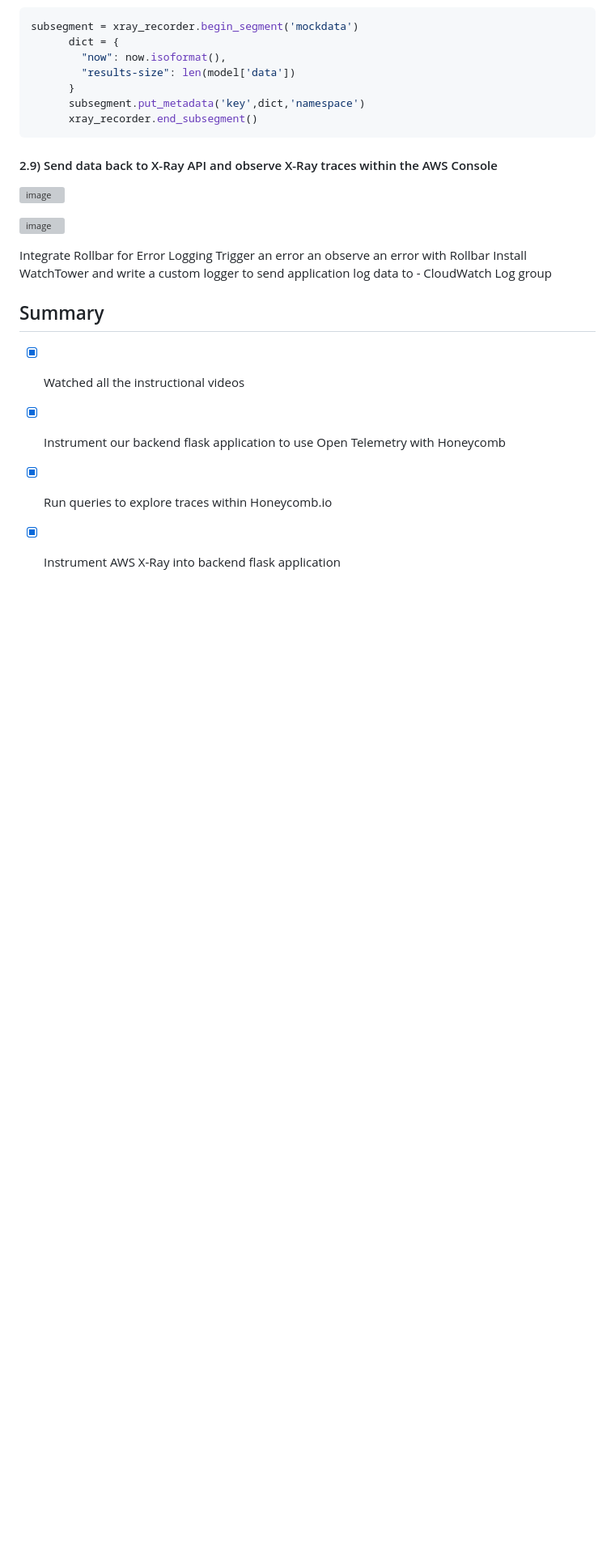
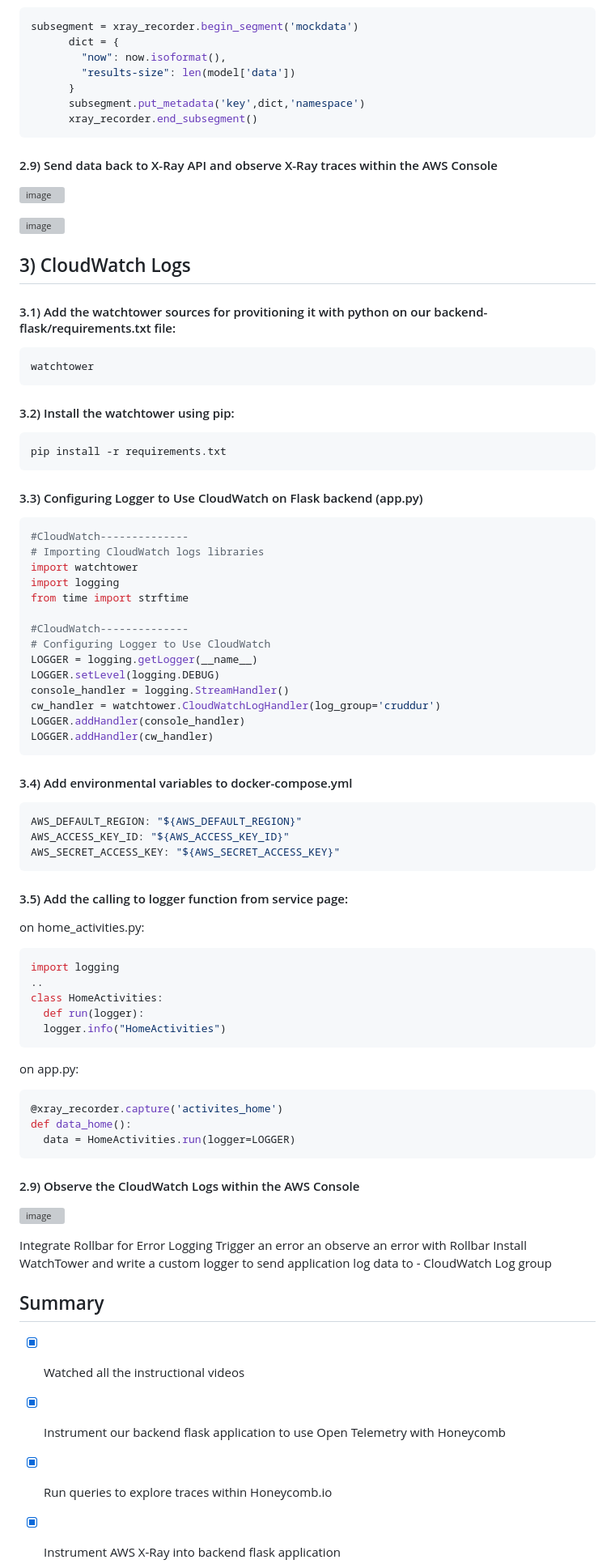
Before and after one commit to rodrorivero/aws-bootcamp-cruddur-2023, a Markdown page: journal/week2.md, the part around the change. Shown: that part at 81% size. Rendered like a GitHub page; blank space fills up the shorter version; grey boxes are pictures that could not be loaded.

Commit message:
Update week2 pre finish

````diff
--- a/journal/week2.md
+++ b/journal/week2.md
@@ -193,6 +193,59 @@ subsegment = xray_recorder.begin_segment('mockdata')
 ![image](https://user-images.githubusercontent.com/85003009/222981149-ab00c22c-05c0-4ed1-9296-000399a818ba.png)
 
 
+## 3) CloudWatch Logs
+
+#### 3.1) Add the watchtower sources for provitioning it with python on our backend-flask/requirements.txt file:
+```txt
+watchtower
+```
+#### 3.2) Install the watchtower using pip:
+```txt
+pip install -r requirements.txt
+```
+#### 3.3) Configuring Logger to Use CloudWatch on Flask backend (app.py)
+
+```py
+#CloudWatch--------------
+# Importing CloudWatch logs libraries
+import watchtower
+import logging
+from time import strftime
+
+#CloudWatch--------------
+# Configuring Logger to Use CloudWatch
+LOGGER = logging.getLogger(__name__)
+LOGGER.setLevel(logging.DEBUG)
+console_handler = logging.StreamHandler()
+cw_handler = watchtower.CloudWatchLogHandler(log_group='cruddur')
+LOGGER.addHandler(console_handler)
+LOGGER.addHandler(cw_handler)
+```
+#### 3.4) Add environmental variables to docker-compose.yml
+```yml
+AWS_DEFAULT_REGION: "${AWS_DEFAULT_REGION}"
+AWS_ACCESS_KEY_ID: "${AWS_ACCESS_KEY_ID}"
+AWS_SECRET_ACCESS_KEY: "${AWS_SECRET_ACCESS_KEY}"
+```
+#### 3.5) Add the calling to logger function from service page:
+
+on home_activities.py:
+```py
+import logging
+..
+class HomeActivities:
+  def run(logger):
+  logger.info("HomeActivities")
+```
+on app.py:
+```py
+@xray_recorder.capture('activites_home')
+def data_home():
+  data = HomeActivities.run(logger=LOGGER)
+```
+#### 2.9) Observe the CloudWatch Logs within the AWS Console
+![image](https://user-images.githubusercontent.com/85003009/222983372-0f38b1c9-239d-4757-ab80-8f53873ba036.png)
+
 
 Integrate Rollbar for Error Logging
 Trigger an error an observe an error with Rollbar
````
